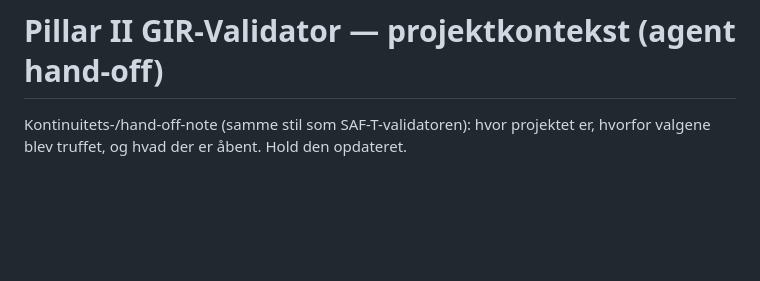
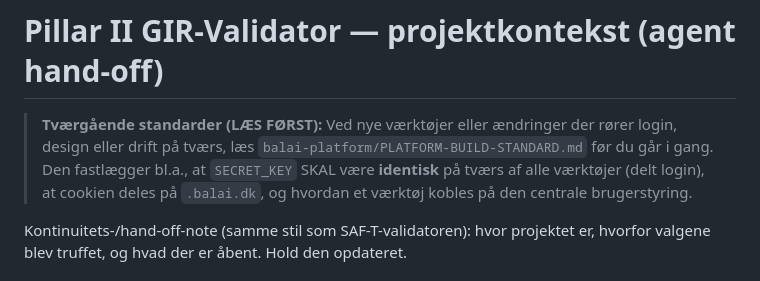
Before and after one commit to Bal1979/Pillar2-Validator, a Markdown page: CLAUDE.md, the part around the change. Drawn GitHub-style; blank space fills up the shorter version.

Commit message:
Henvis til balai-platform build-standard (laes foerst)

```diff
--- a/CLAUDE.md
+++ b/CLAUDE.md
@@ -1,4 +1,11 @@
 # Pillar II GIR-Validator — projektkontekst (agent hand-off)
+
+> **Tværgående standarder (LÆS FØRST):** Ved nye værktøjer eller ændringer der
+> rører login, design eller drift på tværs, læs `balai-platform/PLATFORM-BUILD-STANDARD.md`
+> før du går i gang. Den fastlægger bl.a., at `SECRET_KEY` SKAL være **identisk**
+> på tværs af alle værktøjer (delt login), at cookien deles på `.balai.dk`, og
+> hvordan et værktøj kobles på den centrale brugerstyring.
+
 
 Kontinuitets-/hand-off-note (samme stil som SAF-T-validatoren): hvor projektet
 er, hvorfor valgene blev truffet, og hvad der er åbent. Hold den opdateret.
```
